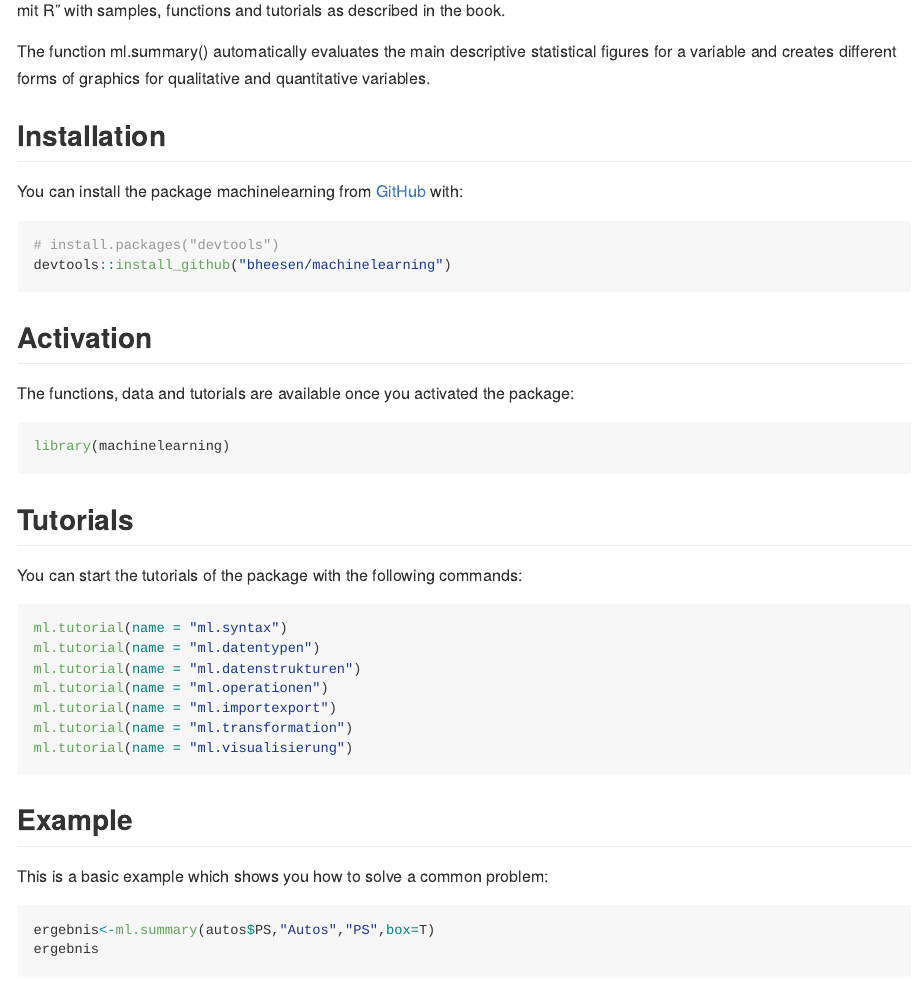
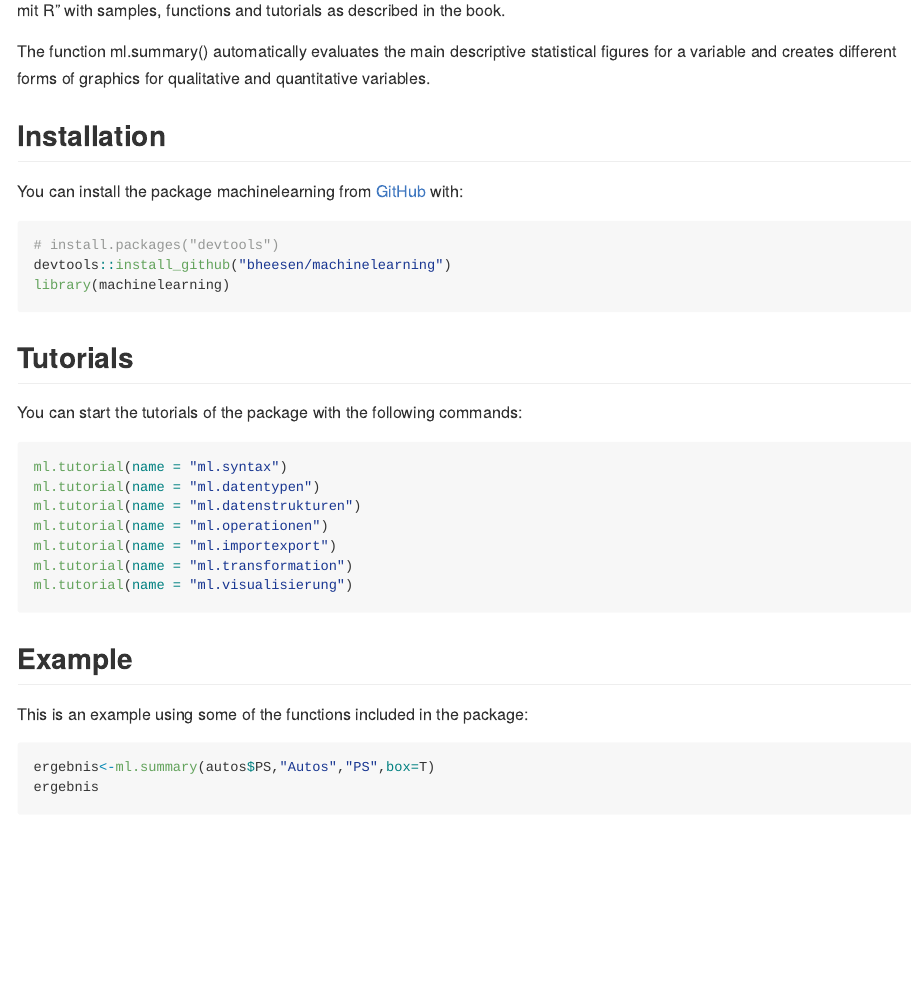
Before and after one commit to bheesen/machinelearning, an R Markdown document (README.Rmd): the page in a window 1100 px wide, from 140 px down. The pictures show the output file README.md that the author committed with the source, drawn offline in the style of GitHub.

Commit message:
Add files via upload

````diff
--- a/README.Rmd
+++ b/README.Rmd
@@ -32,12 +32,6 @@ You can install the package machinelearning from [GitHub](https://github.com/) w
 ``` r
 # install.packages("devtools")
 devtools::install_github("bheesen/machinelearning")
-```
-## Activation
-
-The functions, data and tutorials are available once you activated the package:
-
-```{r example}
 library(machinelearning)
 ```
 
@@ -57,7 +51,7 @@ ml.tutorial(name = "ml.visualisierung")
 
 ## Example
 
-This is a basic example which shows you how to solve a common problem:
+This is an example using some of the functions included in the package:
 
 ``` r
 ergebnis<-ml.summary(autos$PS,"Autos","PS",box=T)
````
Also changed, not shown: README.md.
